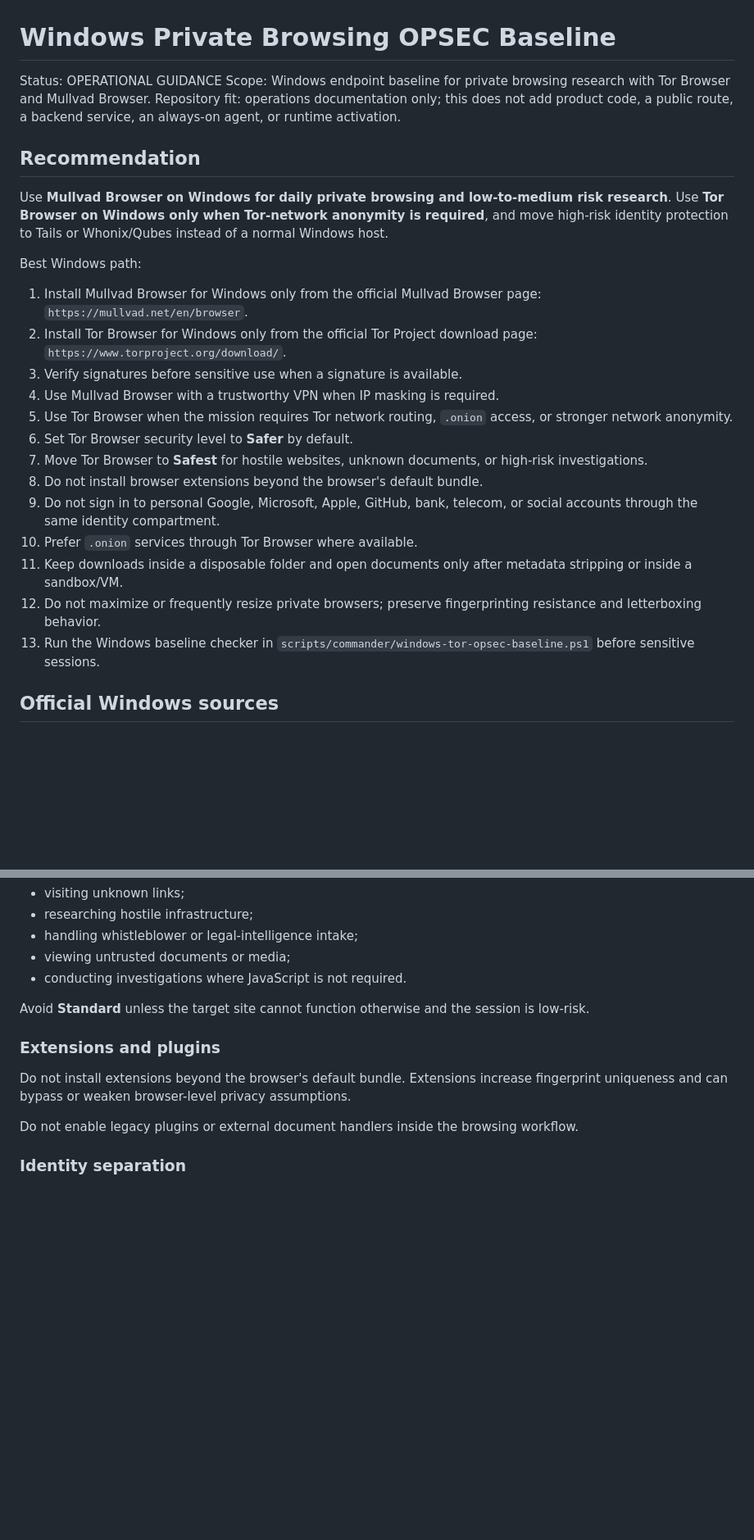
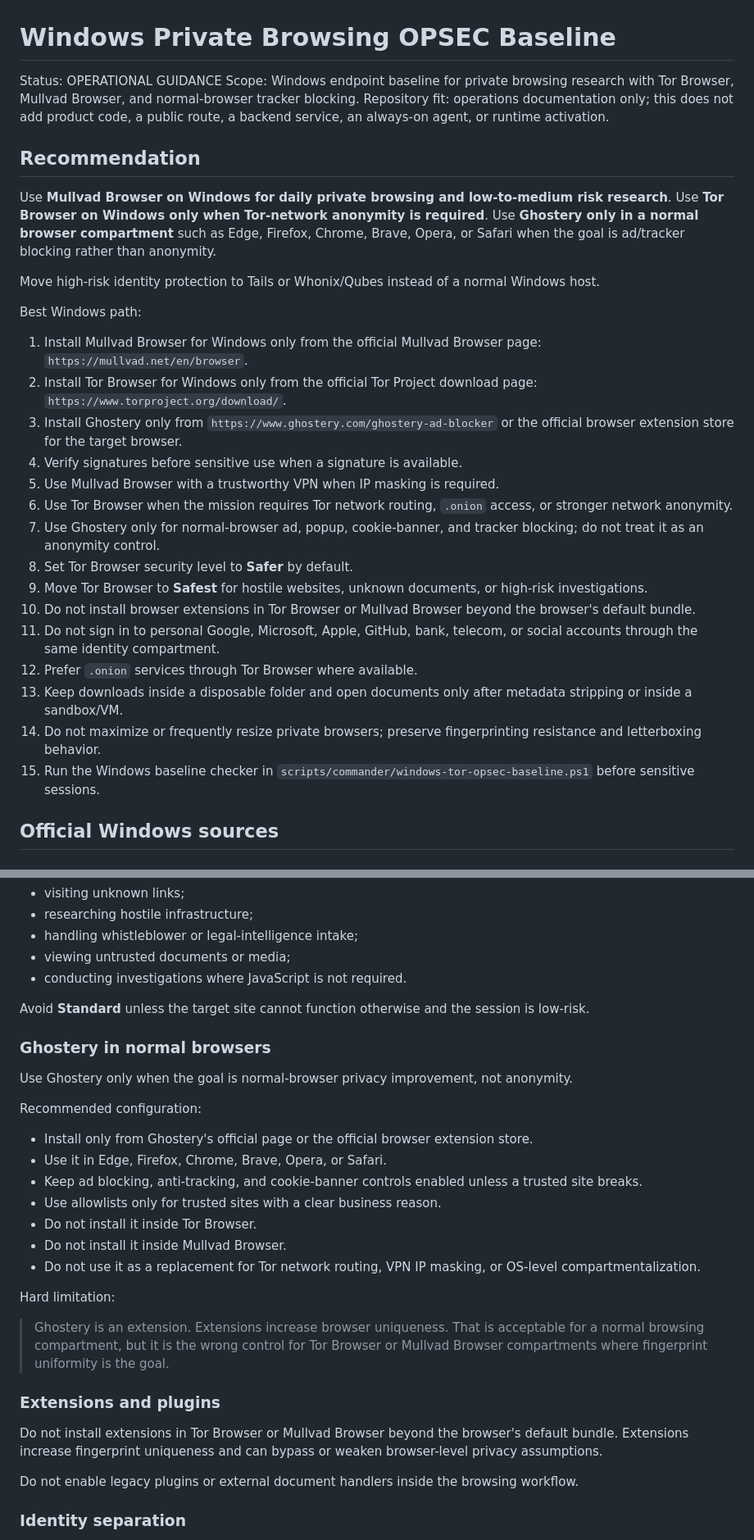
Before and after one commit to CurLexAI/swarms, a Markdown page: docs/operations/windows-tor-opsec-baseline.md, 2 parts joined by grey strips. Shown at 82% size. Rendered like a GitHub page; blank space fills up the shorter version.

Commit message:
docs: add Ghostery normal-browser privacy guidance

```diff
--- a/docs/operations/windows-tor-opsec-baseline.md
+++ b/docs/operations/windows-tor-opsec-baseline.md
@@ -1,28 +1,32 @@
 # Windows Private Browsing OPSEC Baseline
 
 Status: OPERATIONAL GUIDANCE
-Scope: Windows endpoint baseline for private browsing research with Tor Browser and Mullvad Browser.
+Scope: Windows endpoint baseline for private browsing research with Tor Browser, Mullvad Browser, and normal-browser tracker blocking.
 Repository fit: operations documentation only; this does not add product code, a public route, a backend service, an always-on agent, or runtime activation.
 
 ## Recommendation
 
-Use **Mullvad Browser on Windows for daily private browsing and low-to-medium risk research**. Use **Tor Browser on Windows only when Tor-network anonymity is required**, and move high-risk identity protection to Tails or Whonix/Qubes instead of a normal Windows host.
+Use **Mullvad Browser on Windows for daily private browsing and low-to-medium risk research**. Use **Tor Browser on Windows only when Tor-network anonymity is required**. Use **Ghostery only in a normal browser compartment** such as Edge, Firefox, Chrome, Brave, Opera, or Safari when the goal is ad/tracker blocking rather than anonymity.
+
+Move high-risk identity protection to Tails or Whonix/Qubes instead of a normal Windows host.
 
 Best Windows path:
 
 1. Install Mullvad Browser for Windows only from the official Mullvad Browser page: `https://mullvad.net/en/browser`.
 2. Install Tor Browser for Windows only from the official Tor Project download page: `https://www.torproject.org/download/`.
-3. Verify signatures before sensitive use when a signature is available.
-4. Use Mullvad Browser with a trustworthy VPN when IP masking is required.
-5. Use Tor Browser when the mission requires Tor network routing, `.onion` access, or stronger network anonymity.
-6. Set Tor Browser security level to **Safer** by default.
-7. Move Tor Browser to **Safest** for hostile websites, unknown documents, or high-risk investigations.
-8. Do not install browser extensions beyond the browser's default bundle.
-9. Do not sign in to personal Google, Microsoft, Apple, GitHub, bank, telecom, or social accounts through the same identity compartment.
-10. Prefer `.onion` services through Tor Browser where available.
-11. Keep downloads inside a disposable folder and open documents only after metadata stripping or inside a sandbox/VM.
-12. Do not maximize or frequently resize private browsers; preserve fingerprinting resistance and letterboxing behavior.
-13. Run the Windows baseline checker in `scripts/commander/windows-tor-opsec-baseline.ps1` before sensitive sessions.
+3. Install Ghostery only from `https://www.ghostery.com/ghostery-ad-blocker` or the official browser extension store for the target browser.
+4. Verify signatures before sensitive use when a signature is available.
+5. Use Mullvad Browser with a trustworthy VPN when IP masking is required.
+6. Use Tor Browser when the mission requires Tor network routing, `.onion` access, or stronger network anonymity.
+7. Use Ghostery only for normal-browser ad, popup, cookie-banner, and tracker blocking; do not treat it as an anonymity control.
+8. Set Tor Browser security level to **Safer** by default.
+9. Move Tor Browser to **Safest** for hostile websites, unknown documents, or high-risk investigations.
+10. Do not install browser extensions in Tor Browser or Mullvad Browser beyond the browser's default bundle.
+11. Do not sign in to personal Google, Microsoft, Apple, GitHub, bank, telecom, or social accounts through the same identity compartment.
+12. Prefer `.onion` services through Tor Browser where available.
+13. Keep downloads inside a disposable folder and open documents only after metadata stripping or inside a sandbox/VM.
+14. Do not maximize or frequently resize private browsers; preserve fingerprinting resistance and letterboxing behavior.
+15. Run the Windows baseline checker in `scripts/commander/windows-tor-opsec-baseline.ps1` before sensitive sessions.
 
 ## Official Windows sources
 
@@ -120,9 +137,27 @@ Use **Safest** when:
 
 Avoid **Standard** unless the target site cannot function otherwise and the session is low-risk.
 
+### Ghostery in normal browsers
+
+Use Ghostery only when the goal is normal-browser privacy improvement, not anonymity.
+
+Recommended configuration:
+
+- Install only from Ghostery's official page or the official browser extension store.
+- Use it in Edge, Firefox, Chrome, Brave, Opera, or Safari.
+- Keep ad blocking, anti-tracking, and cookie-banner controls enabled unless a trusted site breaks.
+- Use allowlists only for trusted sites with a clear business reason.
+- Do not install it inside Tor Browser.
+- Do not install it inside Mullvad Browser.
+- Do not use it as a replacement for Tor network routing, VPN IP masking, or OS-level compartmentalization.
+
+Hard limitation:
+
+> Ghostery is an extension. Extensions increase browser uniqueness. That is acceptable for a normal browsing compartment, but it is the wrong control for Tor Browser or Mullvad Browser compartments where fingerprint uniformity is the goal.
+
 ### Extensions and plugins
 
-Do not install extensions beyond the browser's default bundle. Extensions increase fingerprint uniqueness and can bypass or weaken browser-level privacy assumptions.
+Do not install extensions in Tor Browser or Mullvad Browser beyond the browser's default bundle. Extensions increase fingerprint uniqueness and can bypass or weaken browser-level privacy assumptions.
 
 Do not enable legacy plugins or external document handlers inside the browsing workflow.
 
```
Also changed, not shown: other parts of docs/operations/windows-tor-opsec-baseline.md (+25 -4 lines).
